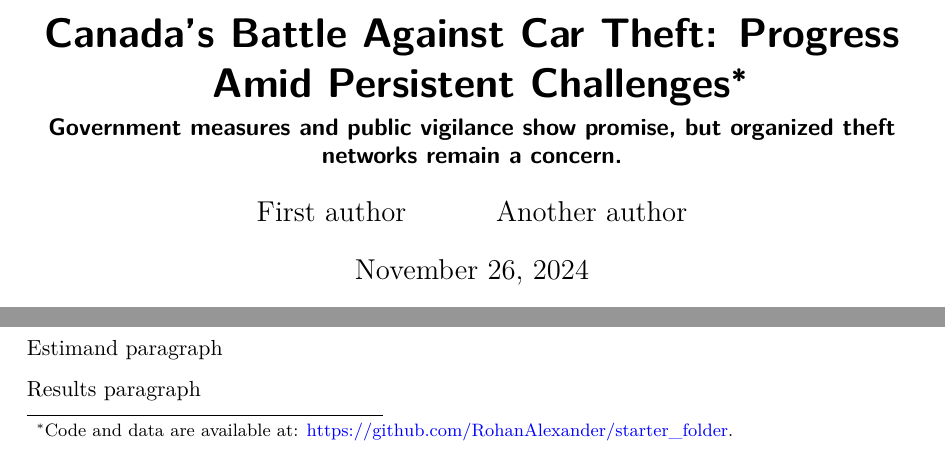
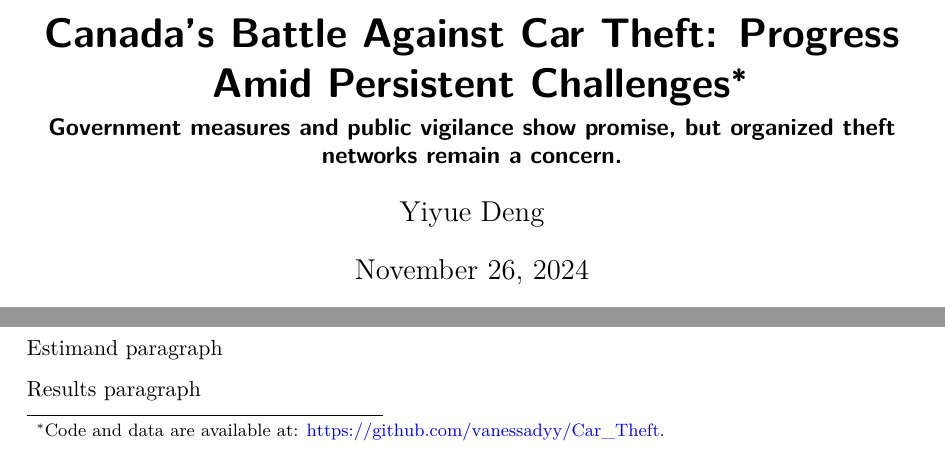
Before and after one commit to vanessadyy/Car_Theft, a Quarto document (paper/paper.qmd): two parts of page 1 of 8, joined at a grey line, cut so that both start at the same text. The pictures show the output file paper/paper.pdf that the author committed with the source.

Commit message:
minorchange1.3
minorchange1.x is used to update title, structure and introduction.

```diff
--- a/paper/paper.qmd
+++ b/paper/paper.qmd
@@ -2,9 +2,8 @@
 title: "Canada’s Battle Against Car Theft: Progress Amid Persistent Challenges "
 subtitle: "Government measures and public vigilance show promise, but organized theft networks remain a concern."
 author:
-  - First author
-  - Another author
-thanks: "Code and data are available at: [https://github.com/RohanAlexander/starter_folder](https://github.com/RohanAlexander/starter_folder)."
+  - Yiyue Deng
+thanks: "Code and data are available at: [https://github.com/vanessadyy/Car_Theft](https://github.com/vanessadyy/Car_Theft)."
 date: today
 date-format: long
 abstract: "First sentence. Second sentence. Third sentence. Fourth sentence."
```
Also changed, not shown: paper/paper.pdf.
